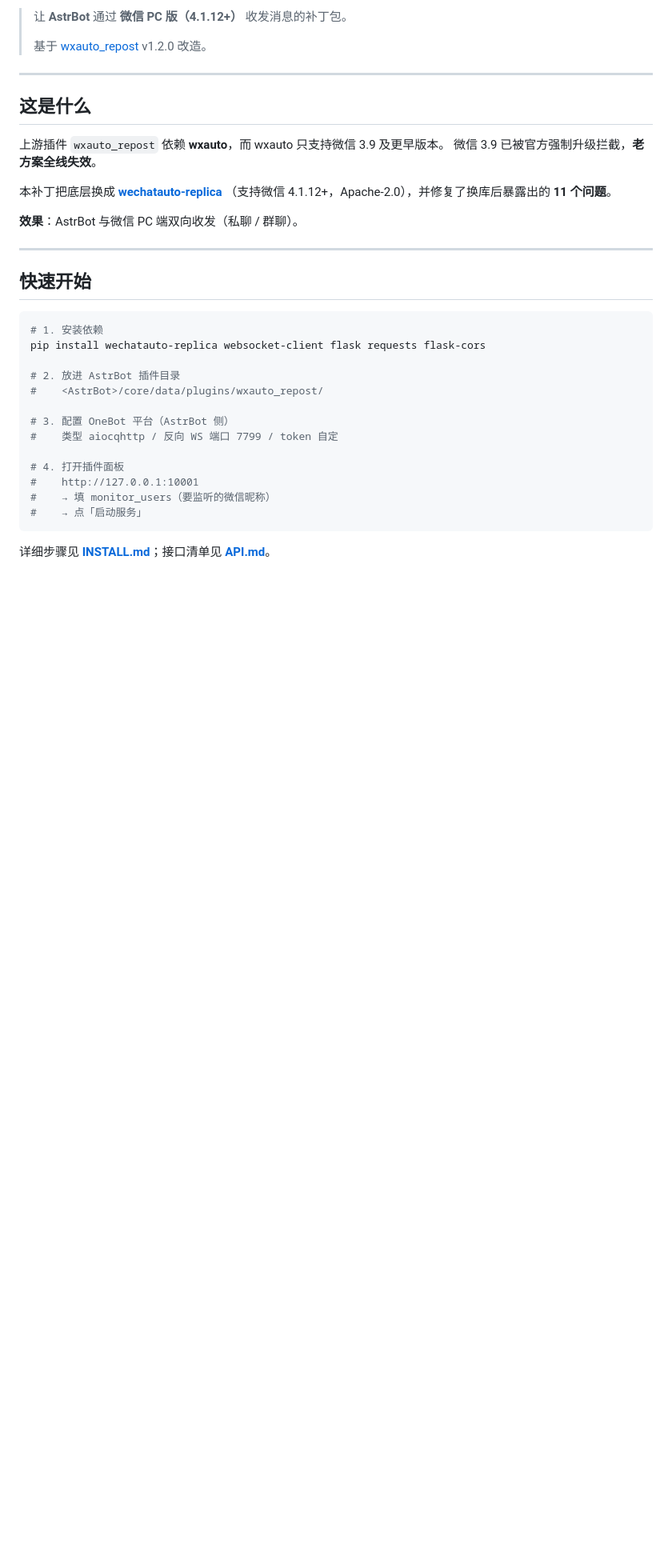
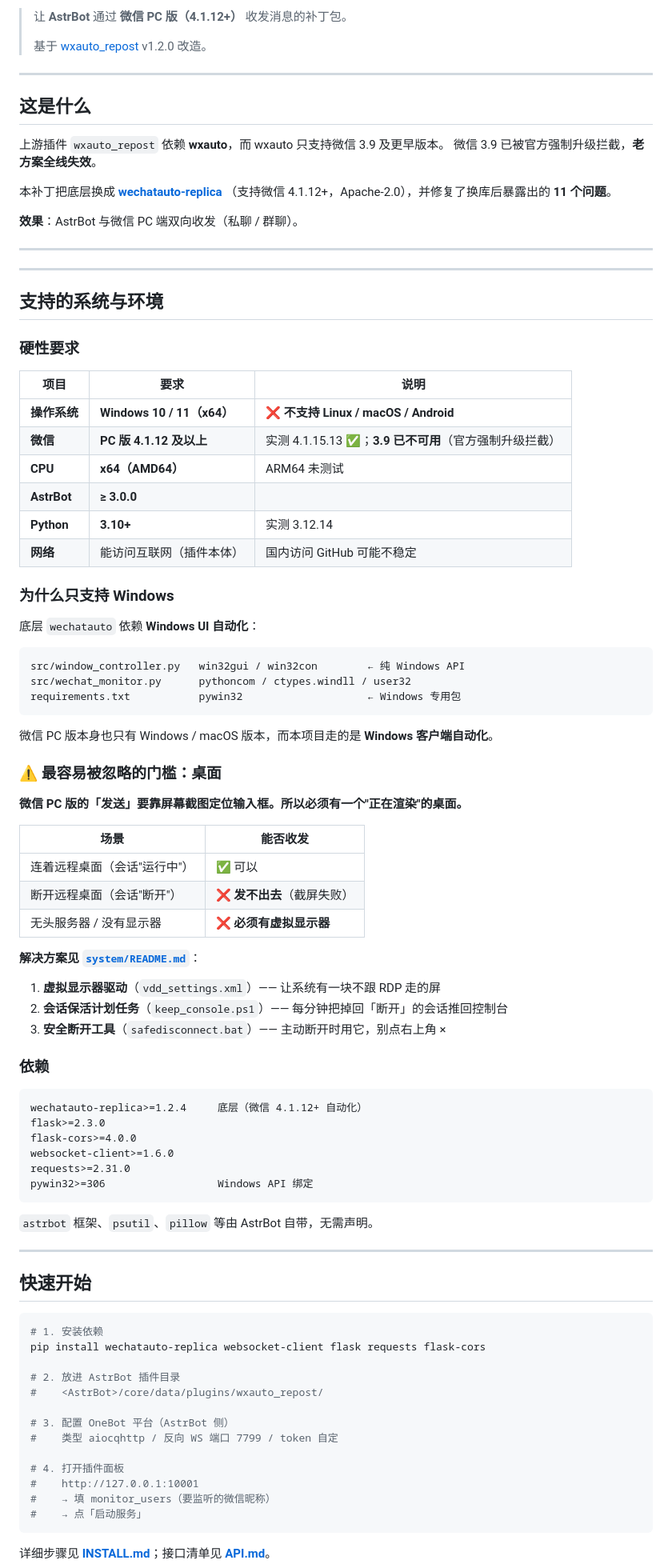
Before and after one commit to yukangxi/wxauto-repost-onebotv11-restoredversion, a Markdown page: README.md, the part around the change. Shown at 80% size. Rendered like a GitHub page; blank space fills up the shorter version.

Commit message:
docs: 补充「支持的系统与环境」章节（仅 Windows / 微信 4.1.12+ / 桌面渲染要求）

````diff
--- a/README.md
+++ b/README.md
@@ -30,6 +30,64 @@
 （支持微信 4.1.12+，Apache-2.0），并修复了换库后暴露出的 **11 个问题**。
 
 **效果**：AstrBot 与微信 PC 端双向收发（私聊 / 群聊）。
+
+---
+
+---
+
+## 支持的系统与环境
+
+### 硬性要求
+
+| 项目 | 要求 | 说明 |
+|---|---|---|
+| **操作系统** | **Windows 10 / 11（x64）** | ❌ **不支持 Linux / macOS / Android** |
+| **微信** | **PC 版 4.1.12 及以上** | 实测 4.1.15.13 ✅；**3.9 已不可用**（官方强制升级拦截） |
+| **CPU** | **x64（AMD64）** | ARM64 未测试 |
+| **AstrBot** | **≥ 3.0.0** | |
+| **Python** | **3.10+** | 实测 3.12.14 |
+| **网络** | 能访问互联网（插件本体） | 国内访问 GitHub 可能不稳定 |
+
+### 为什么只支持 Windows
+
+底层 `wechatauto` 依赖 **Windows UI 自动化**：
+
+```
+src/window_controller.py   win32gui / win32con        ← 纯 Windows API
+src/wechat_monitor.py      pythoncom / ctypes.windll / user32
+requirements.txt           pywin32                    ← Windows 专用包
+```
+
+微信 PC 版本身也只有 Windows / macOS 版本，而本项目走的是 **Windows 客户端自动化**。
+
+### ⚠️ 最容易被忽略的门槛：桌面
+
+**微信 PC 版的「发送」要靠屏幕截图定位输入框。所以必须有一个"正在渲染"的桌面。**
+
+| 场景 | 能否收发 |
+|---|---|
+| 连着远程桌面（会话"运行中"） | ✅ 可以 |
+| 断开远程桌面（会话"断开"） | ❌ **发不出去**（截屏失败） |
+| 无头服务器 / 没有显示器 | ❌ **必须有虚拟显示器** |
+
+**解决方案见 [`system/README.md`](system/README.md)**：
+
+1. **虚拟显示器驱动**（`vdd_settings.xml`）—— 让系统有一块不跟 RDP 走的屏
+2. **会话保活计划任务**（`keep_console.ps1`）—— 每分钟把掉回「断开」的会话推回控制台
+3. **安全断开工具**（`safedisconnect.bat`）—— 主动断开时用它，别点右上角 ×
+
+### 依赖
+
+```
+wechatauto-replica>=1.2.4     底层（微信 4.1.12+ 自动化）
+flask>=2.3.0
+flask-cors>=4.0.0
+websocket-client>=1.6.0
+requests>=2.31.0
+pywin32>=306                  Windows API 绑定
+```
+
+`astrbot` 框架、`psutil`、`pillow` 等由 AstrBot 自带，无需声明。
 
 ---
 
````
